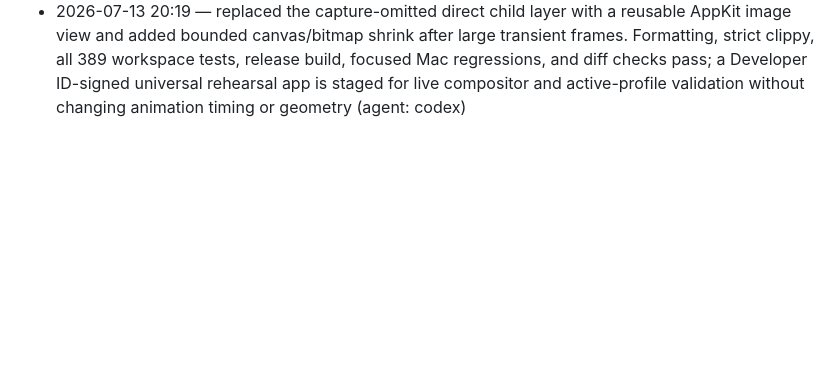
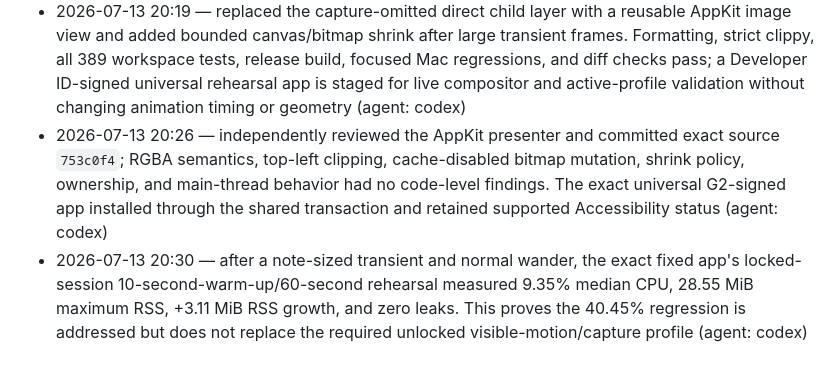
Before and after one commit to RealEmmettS/goose, a Markdown page: .tasks/tasks/m20q.md, the part around one of its changes. GitHub-like rendering; blank space fills up the shorter version.

Commit message:
docs(macos): record active-motion rehearsal

```diff
--- a/.tasks/tasks/m20q.md
+++ b/.tasks/tasks/m20q.md
@@ -166,3 +166,12 @@ Active. The AppKit and direct CoreGraphics RGBA regressions pass, and Mac note t
   clippy, all 389 workspace tests, release build, focused Mac regressions, and diff checks pass;
   a Developer ID-signed universal rehearsal app is staged for live compositor and active-profile
   validation without changing animation timing or geometry (agent: codex)
+- 2026-07-13 20:26 — independently reviewed the AppKit presenter and committed exact source
+  `753c0f4`; RGBA semantics, top-left clipping, cache-disabled bitmap mutation, shrink policy,
+  ownership, and main-thread behavior had no code-level findings. The exact universal G2-signed
+  app installed through the shared transaction and retained supported Accessibility status
+  (agent: codex)
+- 2026-07-13 20:30 — after a note-sized transient and normal wander, the exact fixed app's locked-
+  session 10-second-warm-up/60-second rehearsal measured 9.35% median CPU, 28.55 MiB maximum RSS,
+  +3.11 MiB RSS growth, and zero leaks. This proves the 40.45% regression is addressed but does
+  not replace the required unlocked visible-motion/capture profile (agent: codex)
```
Also changed, not shown: other parts of .tasks/tasks/m20q.md (+1 -1 lines), CODEX_PROJECT.md (+3 -2 lines), docs/readiness/v0.3.3-readiness.md (+8 -0 lines).
